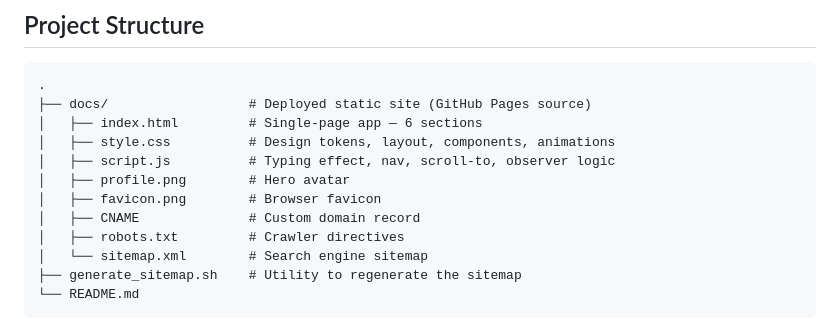
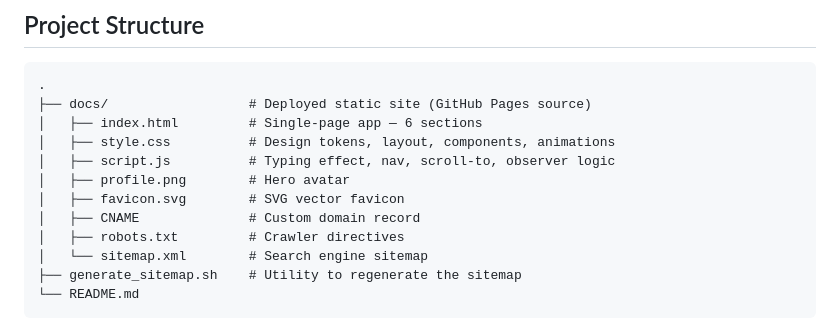
Before and after one commit to HussainTechSavvy/hussain.gandhi.biz, a Markdown page: README.md, the part around one of its changes. Rendered like a GitHub page.

Commit message:
docs: update README favicon references to SVG

```diff
--- a/README.md
+++ b/README.md
@@ -51,7 +51,7 @@ The design leans into a **terminal-inspired OLED dark theme** with a typing-effe
 │   ├── style.css          # Design tokens, layout, components, animations
 │   ├── script.js          # Typing effect, nav, scroll-to, observer logic
 │   ├── profile.png        # Hero avatar
-│   ├── favicon.png        # Browser favicon
+│   ├── favicon.svg        # SVG vector favicon
 │   ├── CNAME              # Custom domain record
 │   ├── robots.txt         # Crawler directives
 │   └── sitemap.xml        # Search engine sitemap
```
Also changed, not shown: other parts of README.md (+1 -1 lines).
